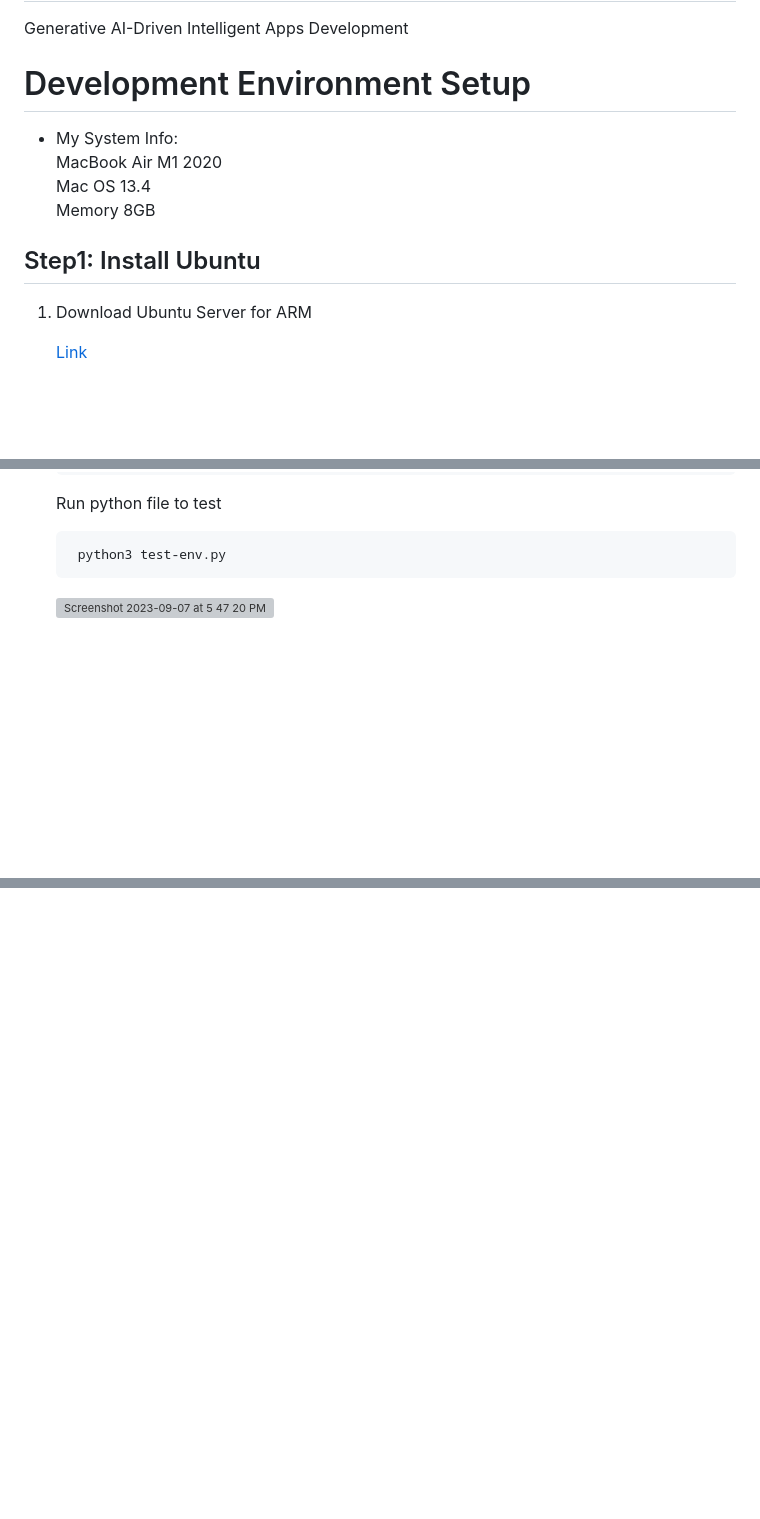
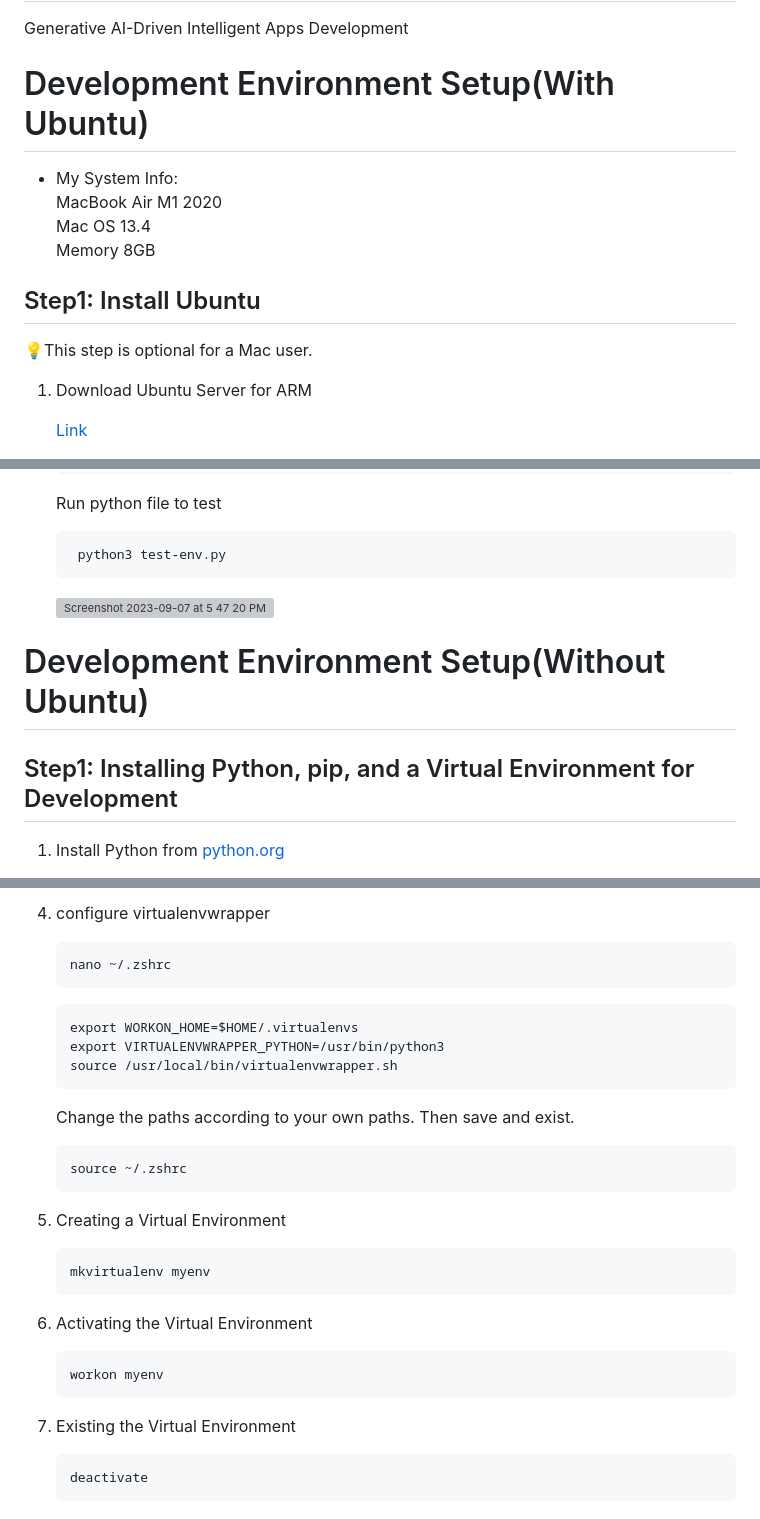
Before and after one commit to RuichenCN/Generative-AI, a Markdown page: README.md, 3 parts joined by grey strips. Rendered like a GitHub page; blank space fills up the shorter version; grey boxes are pictures that could not be loaded.

````diff
--- a/README.md
+++ b/README.md
@@ -1,13 +1,14 @@
 # Generative-AI
 Generative AI-Driven Intelligent Apps Development
 
-# Development Environment Setup
+# Development Environment Setup(With Ubuntu)
 * My System Info:
   MacBook Air M1 2020
   Mac OS 13.4
   Memory 8GB
 
 ## Step1: Install Ubuntu
+💡This step is optional for a Mac user.
 1. Download Ubuntu Server for ARM
 
    [Link](https://ubuntu.com/download/server/arm)
@@ -164,4 +165,7 @@ Generative AI-Driven Intelligent Apps Development
      ```
      <img width="459" alt="Screenshot 2023-09-07 at 5 47 20 PM" src="https://github.com/RuichenCN/Generative-AI/assets/113652310/a25954ea-9012-4588-90d1-e0858e3ff99d">
 
+# Development Environment Setup(Without Ubuntu)
+## Step1: Installing Python, pip, and a Virtual Environment for Development
+1. Install Python from [python.org](https://www.python.org/downloads/)
 
@@ -170,0 +186,26 @@ Generative AI-Driven Intelligent Apps Development
+4. configure virtualenvwrapper
+
+   ```
+   nano ~/.zshrc
+   ```
+   ```
+   export WORKON_HOME=$HOME/.virtualenvs
+   export VIRTUALENVWRAPPER_PYTHON=/usr/bin/python3
+   source /usr/local/bin/virtualenvwrapper.sh
+   ```
+   Change the paths according to your own paths. Then save and exist.
+   ```
+   source ~/.zshrc
+   ```
+5. Creating a Virtual Environment
+   ```
+   mkvirtualenv myenv
+   ```
+6. Activating the Virtual Environment
+   ```
+   workon myenv
+   ```
+7. Existing the Virtual Environment
+   ```
+   deactivate
+   ```
````
Also changed, not shown: other parts of README.md (+14 -3 lines).
